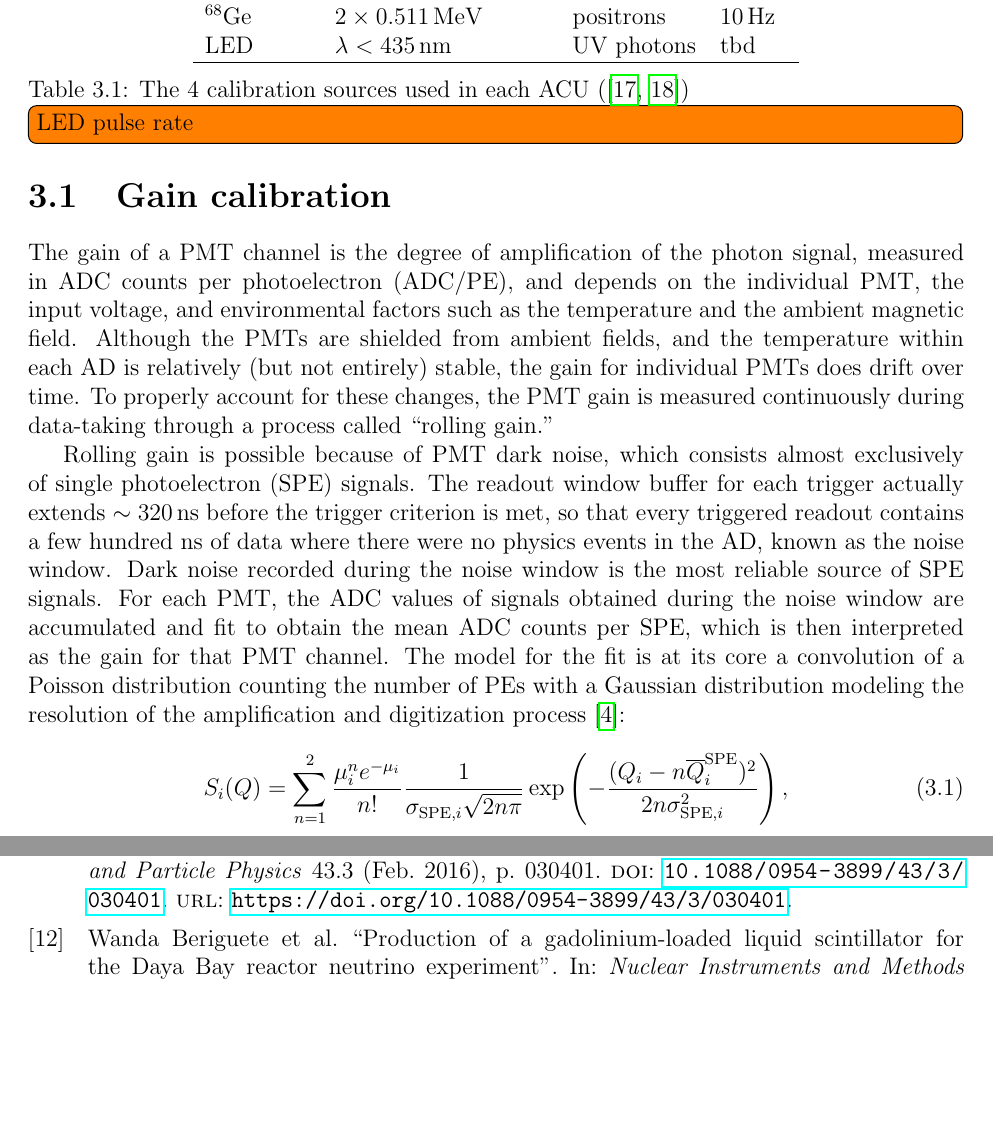
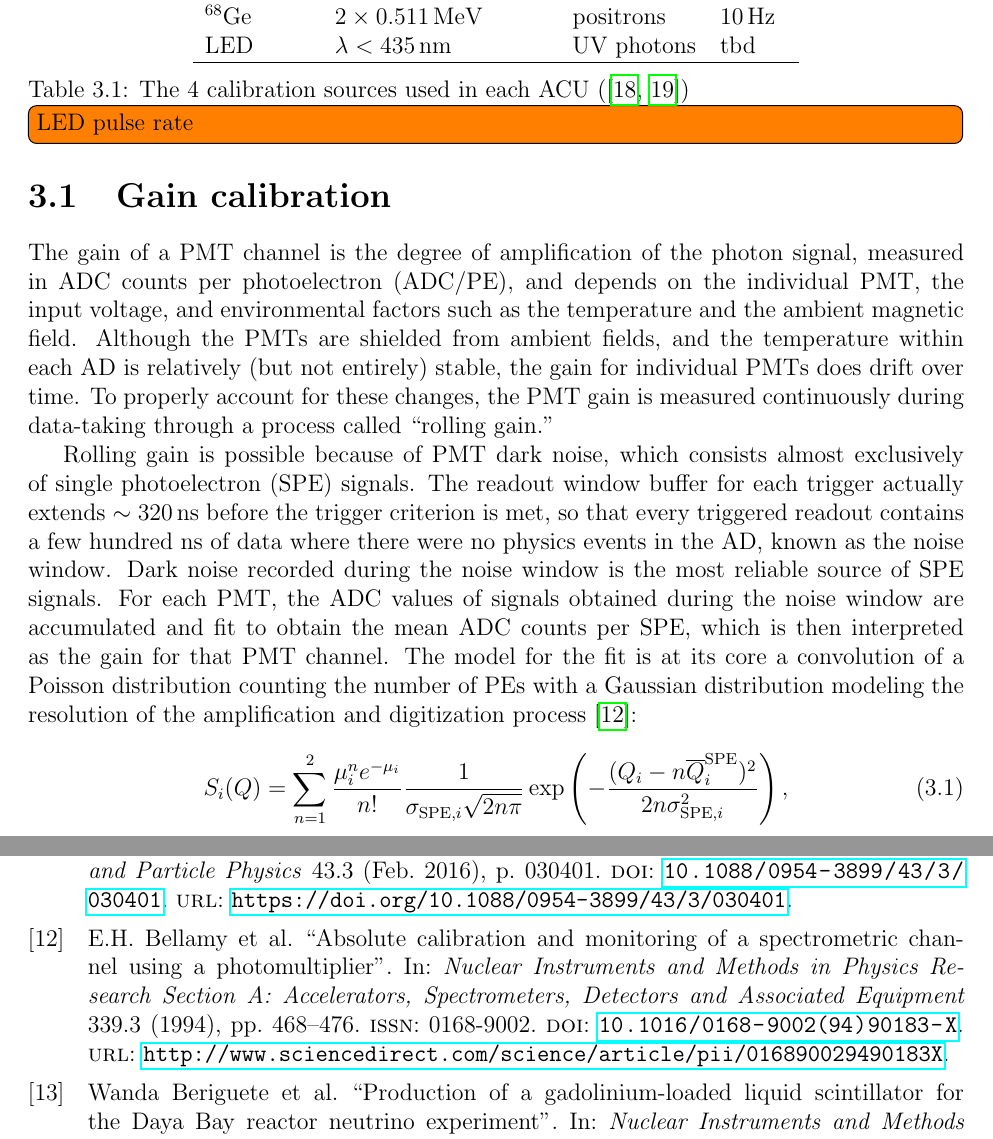
Before and after one commit to samkohn/thesis, a LaTeX thesis (thesis.tex, which reads bib.bib, tex/ch_calibration.tex): two parts of pages 14 and 48 of 49, joined at a grey line, cut so that both start at the same text, the shorter picture padded with empty space. Compiled offline with pdfLaTeX.

Commit message:
Update citation on SPE calibration

```diff
--- a/bib.bib
+++ b/bib.bib
@@ -391,0 +398,8 @@
+	journal = "Nuclear Instruments and Methods in Physics Research Section A: Accelerators, Spectrometers, Detectors and Associated Equipment",
+	number = "3",
+	pages = "468--476",
+	title = "Absolute calibration and monitoring of a spectrometric channel using a photomultiplier",
+	url = "http://www.sciencedirect.com/science/article/pii/016890029490183X",
+	volume = "339",
+	year = "1994"
+}
--- a/tex/ch_calibration.tex
+++ b/tex/ch_calibration.tex
@@ -100,8 +100,7 @@ which is then interpreted as the gain for that PMT channel.
 The model for the fit is at its core a convolution of
 a Poisson distribution counting the number of PEs
 with a Gaussian distribution modeling the resolution of
-the amplification and digitization process \cite{ngd2016}: %TODO cit E. H. Bellamy et
-% al., Nucl. Instr. Meth. A 339, 468 (1993) (ref. 35 from nGd long paper)
+the amplification and digitization process \cite{spe_calib}:
 
 \begin{equation}
     S_i(Q) = \sum_{n=1}^2 \frac{\mu_i^n e^{-\mu_i}}{n!}
```
Also changed, not shown: bib.bib (6 more changed lines).
